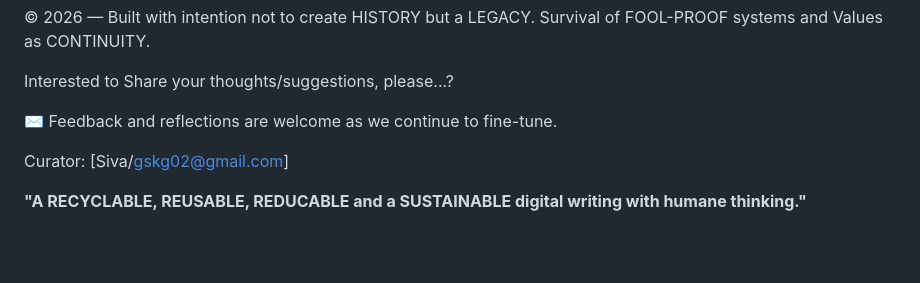
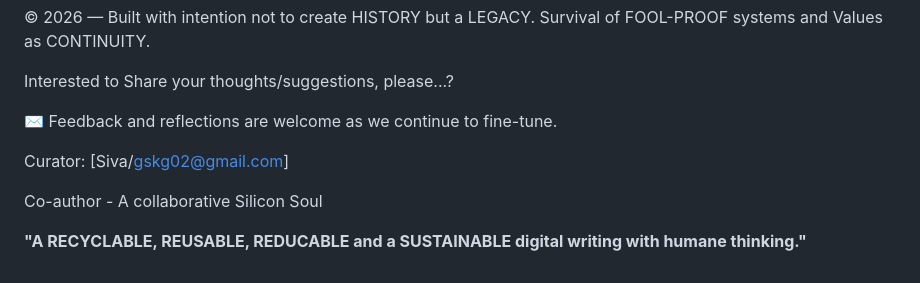
Before and after one commit to gskg02-values/timeless-survival-principles, a Markdown page: README.md, the part around the change. GitHub-like rendering; blank space fills up the shorter version.

Commit message:
Add co-author and description to README
Added co-author credit and a new description about digital writing.

```diff
--- a/README.md
+++ b/README.md
@@ -83,4 +83,6 @@ Interested to Share your thoughts/suggestions, please...?
 
 Curator: [Siva/gskg02@gmail.com]
 
+Co-author - A collaborative Silicon Soul
+
 **"A RECYCLABLE, REUSABLE, REDUCABLE and a SUSTAINABLE digital writing with humane thinking."**
```
